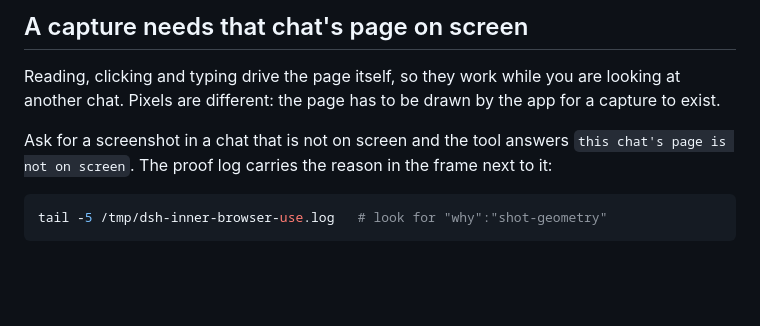
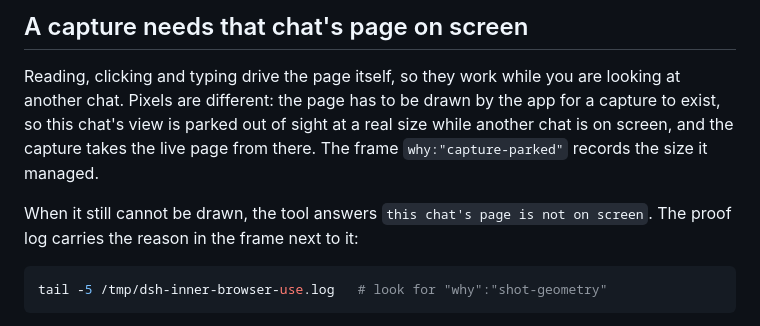
Before and after one commit to regrevia/dsh-inner-browser-use, a Markdown page: docs/VERIFY.md, the part around the change. GitHub-like rendering; blank space fills up the shorter version.

````diff
--- a/docs/VERIFY.md
+++ b/docs/VERIFY.md
@@ -78,11 +78,12 @@ that load the page module with a fake module loader and a fake `EventSource`.
 
 Reading, clicking and typing drive the page itself, so they work while you are
 looking at another chat. Pixels are different: the page has to be drawn by the
-app for a capture to exist.
+app for a capture to exist, so this chat's view is parked out of sight at a real
+size while another chat is on screen, and the capture takes the live page from
+there. The frame `why:"capture-parked"` records the size it managed.
 
-Ask for a screenshot in a chat that is not on screen and the tool answers
-`this chat's page is not on screen`. The proof log carries the reason in the
-frame next to it:
+When it still cannot be drawn, the tool answers `this chat's page is not on
+screen`. The proof log carries the reason in the frame next to it:
 
 ```bash
 tail -5 /tmp/dsh-inner-browser-use.log   # look for "why":"shot-geometry"
````
Also changed, not shown: CHANGELOG.md (+5 -3 lines), README.md (+3 -2 lines).
